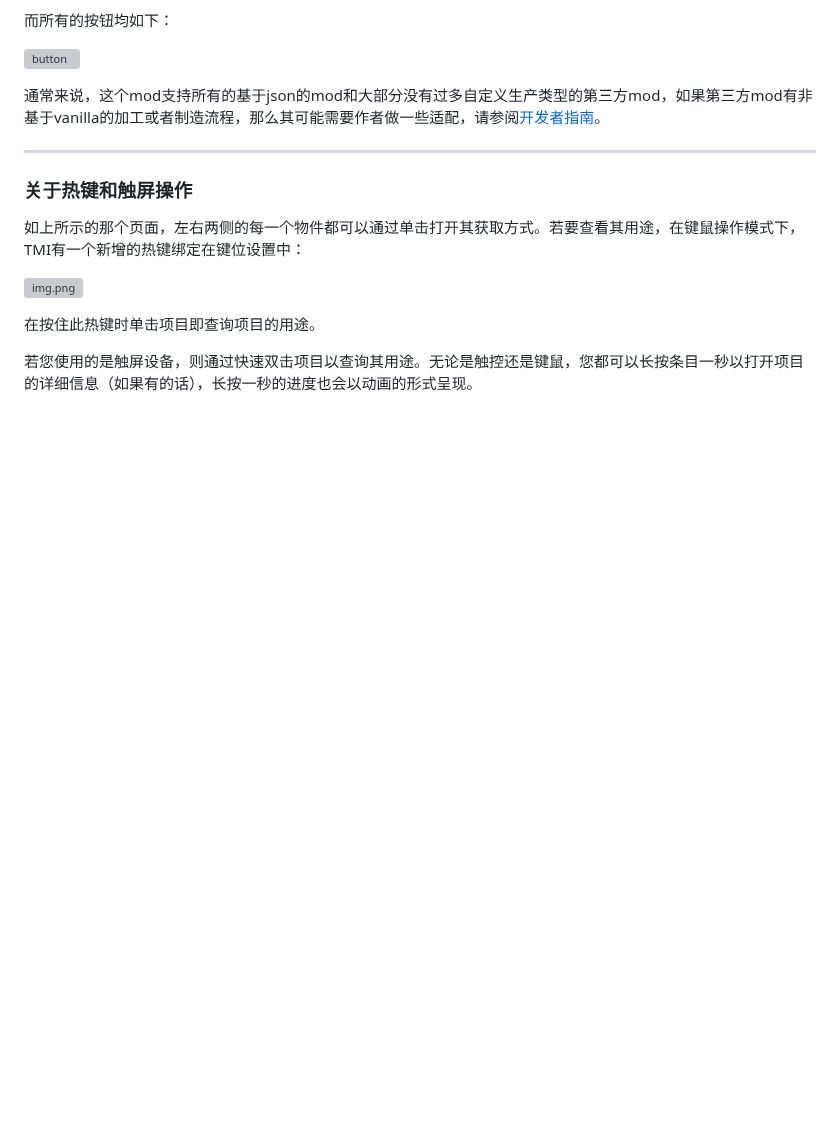
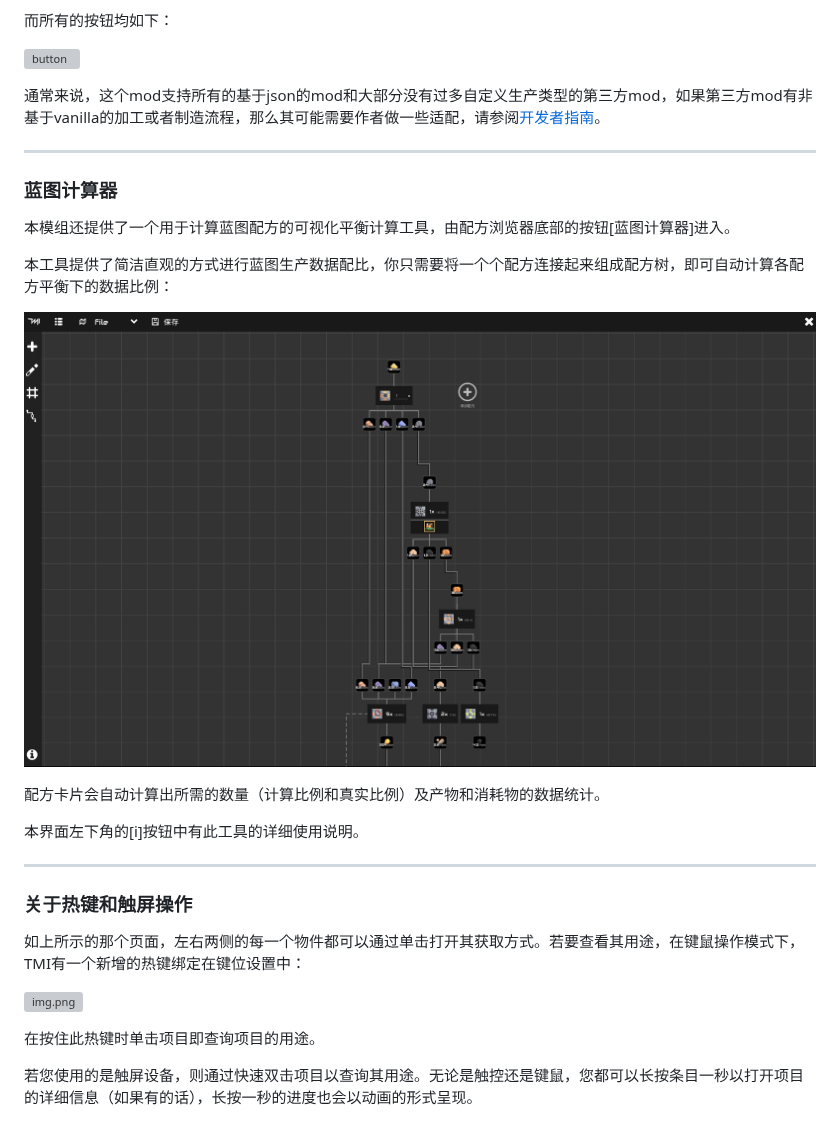
Before and after one commit to EB-wilson/TooManyItems, a Markdown page: README.md, the part around the change. GitHub-like rendering; pictures changed too: assets/git/schematic_calculator.png (added); blank space fills up the shorter version; grey boxes are pictures that could not be loaded.

```diff
--- a/README.md
+++ b/README.md
@@ -22,6 +22,20 @@
 
 ---
 
+### 蓝图计算器
+
+本模组还提供了一个用于计算蓝图配方的可视化平衡计算工具，由配方浏览器底部的按钮[蓝图计算器]进入。
+
+本工具提供了简洁直观的方式进行蓝图生产数据配比，你只需要将一个个配方连接起来组成配方树，即可自动计算各配方平衡下的数据比例：
+
+![schematic_calculator.png](assets/git/schematic_calculator.png)
+
+配方卡片会自动计算出所需的数量（计算比例和真实比例）及产物和消耗物的数据统计。
+
+本界面左下角的[i]按钮中有此工具的详细使用说明。
+
+---
+
 ### 关于热键和触屏操作
 
 如上所示的那个页面，左右两侧的每一个物件都可以通过单击打开其获取方式。若要查看其用途，在键鼠操作模式下，TMI有一个新增的热键绑定在键位设置中：
```
Also changed, not shown: assets/git/schematic_designer.png (deleted), 8 other files.
